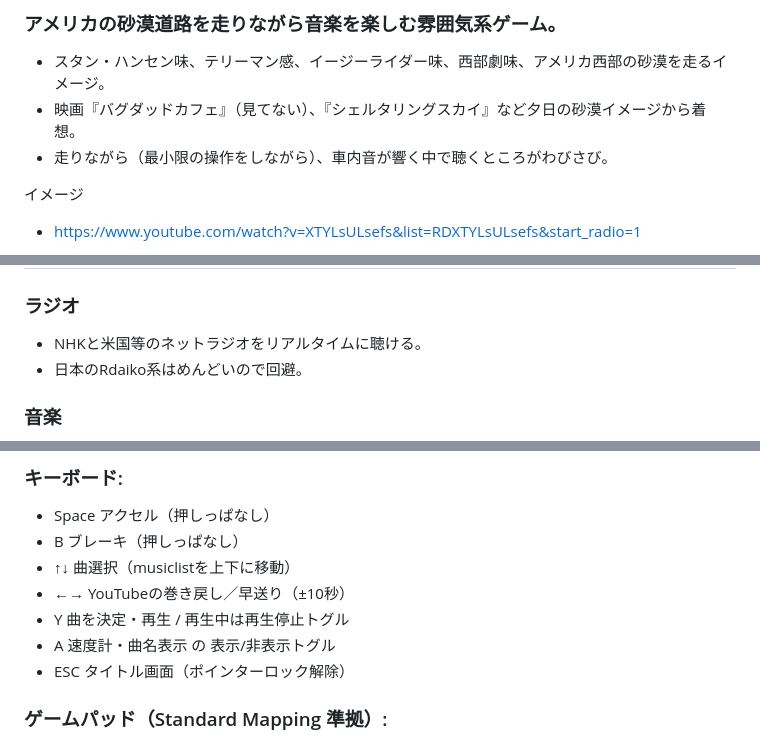
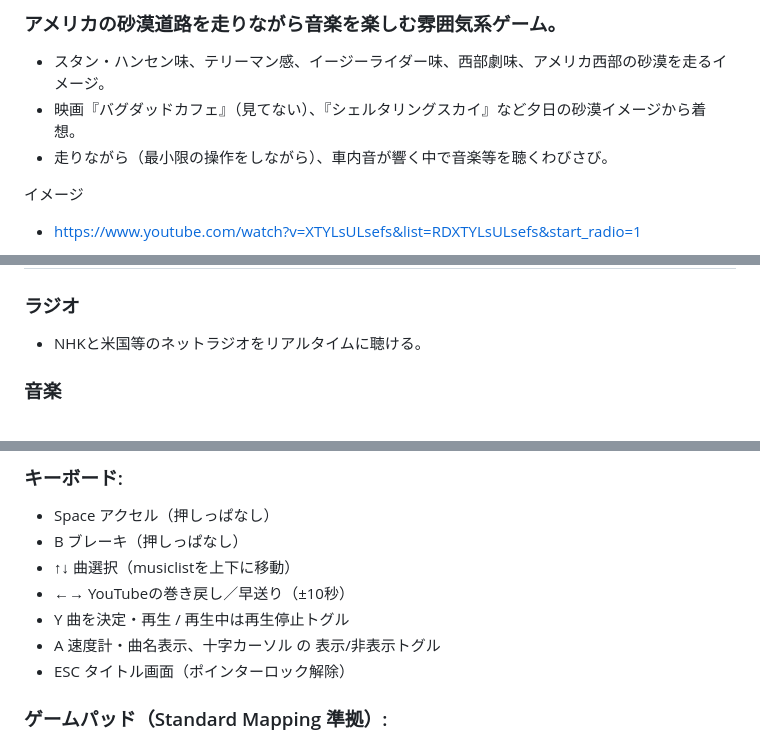
Before and after one commit to keroppa88/driving_us, a Markdown page: ReadMe.md, 3 parts joined by grey strips. Rendered like a GitHub page.

```diff
--- a/ReadMe.md
+++ b/ReadMe.md
@@ -9,7 +9,7 @@
 ### アメリカの砂漠道路を走りながら音楽を楽しむ雰囲気系ゲーム。
 * スタン・ハンセン味、テリーマン感、イージーライダー味、西部劇味、アメリカ西部の砂漠を走るイメージ。
 * 映画『バグダッドカフェ』（見てない）、『シェルタリングスカイ』など夕日の砂漠イメージから着想。
-* 走りながら（最小限の操作をしながら）、車内音が響く中で聴くところがわびさび。
+* 走りながら（最小限の操作をしながら）、車内音が響く中で音楽等を聴くわびさび。
 
 イメージ
 * https://www.youtube.com/watch?v=XTYLsULsefs&list=RDXTYLsULsefs&start_radio=1
@@ -24,7 +24,7 @@
 
 ### ラジオ
 * NHKと米国等のネットラジオをリアルタイムに聴ける。
-* 日本のRdaiko系はめんどいので回避。
+
 
 ### 音楽
 * 音楽は裏でyoutube接続して音を引っ張ってくる仕組みなので著作権問題をたぶんクリア。
@@ -82,7 +82,7 @@
 * ↑↓         曲選択（musiclistを上下に移動）
 * ←→         YouTubeの巻き戻し／早送り（±10秒）
 * Y           曲を決定・再生 / 再生中は再生停止トグル
-* A           速度計・曲名表示 の 表示/非表示トグル
+* A           速度計・曲名表示、十字カーソル の 表示/非表示トグル
 * ESC         タイトル画面（ポインターロック解除）
 
 ### ゲームパッド（Standard Mapping 準拠）:
```
